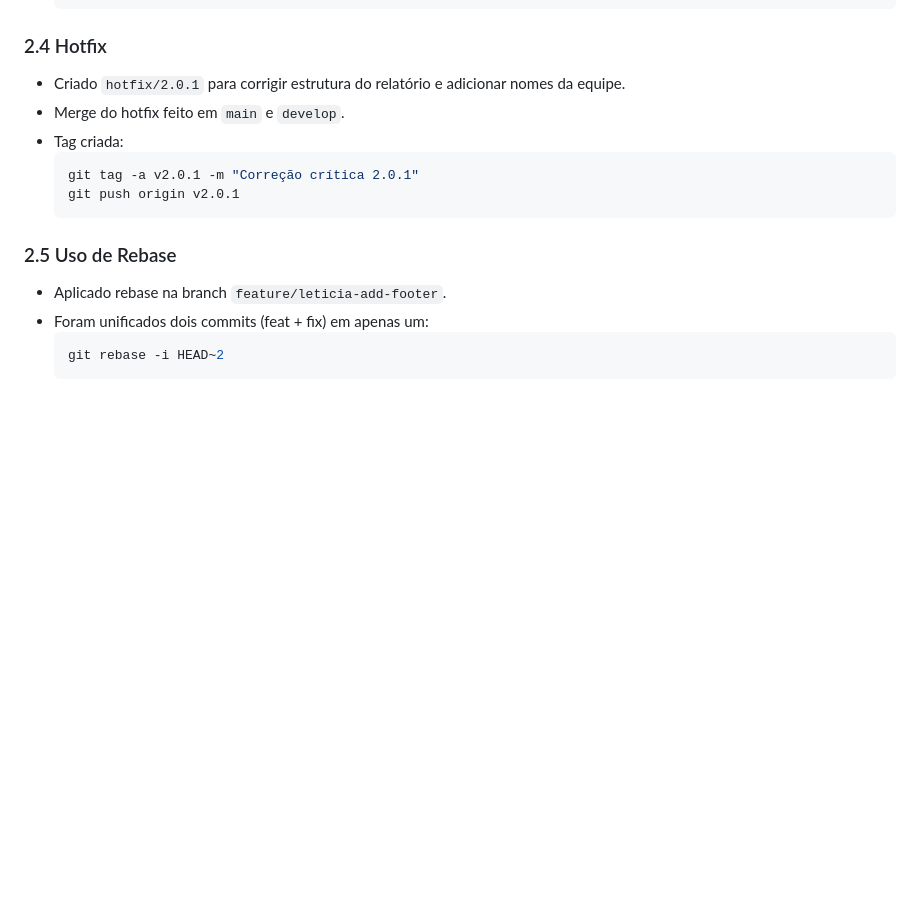
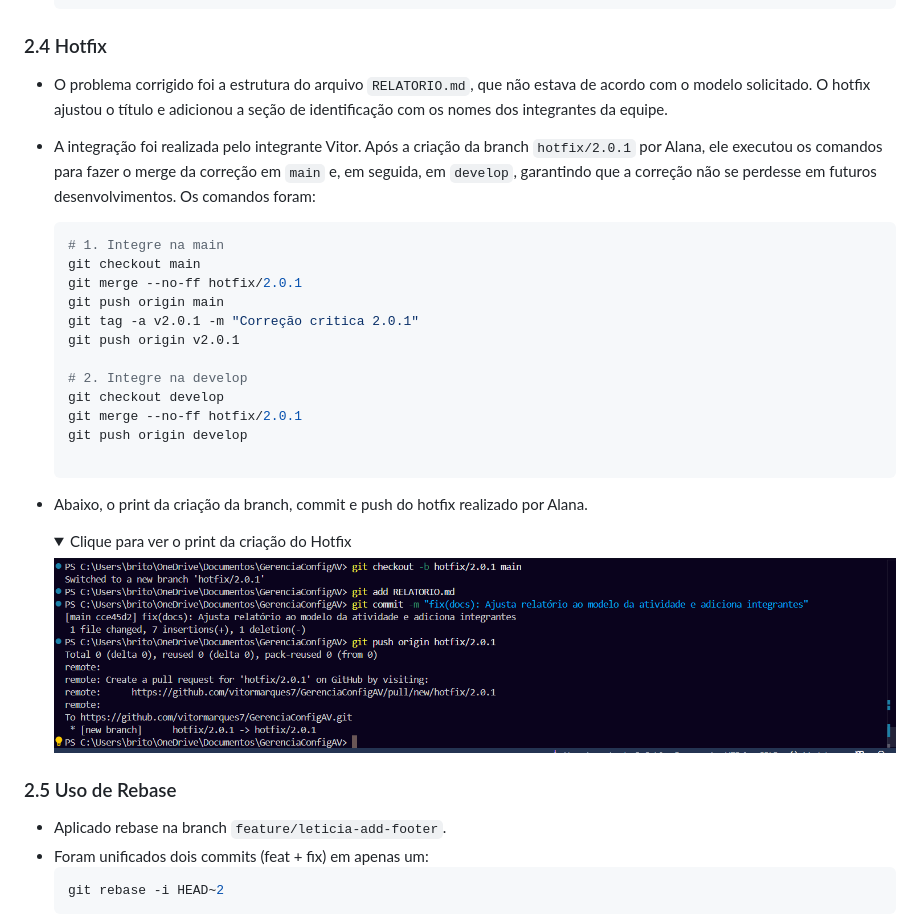
Before and after one commit to vitormarques7/GerenciaConfigAV, a Markdown page: RELATORIO.md, the part around the change. Drawn GitHub-style; pictures changed too: images/alana-commit-hotfix.png (added); folded sections open; blank space fills up the shorter version.

Commit message:
docs: Preenche a seção de Hotfix do relatório

````diff
--- a/RELATORIO.md
+++ b/RELATORIO.md
@@ -75,13 +75,28 @@
   ```
 
 ### 2.4 Hotfix
-- Criado `hotfix/2.0.1` para corrigir estrutura do relatório e adicionar nomes da equipe.
-- Merge do hotfix feito em `main` e `develop`.
-- Tag criada:
-  ```bash
-  git tag -a v2.0.1 -m "Correção crítica 2.0.1"
-  git push origin v2.0.1
-  ```
+- O problema corrigido foi a estrutura do arquivo `RELATORIO.md`, que não estava de acordo com o modelo solicitado. O hotfix ajustou o título e adicionou a seção de identificação com os nomes dos integrantes da equipe.
+
+- A integração foi realizada pelo integrante Vitor. Após a criação da branch `hotfix/2.0.1` por Alana, ele executou os comandos para fazer o merge da correção em `main` e, em seguida, em `develop`, garantindo que a correção não se perdesse em futuros desenvolvimentos. Os comandos foram:
+    ```bash
+    # 1. Integre na main
+    git checkout main
+    git merge --no-ff hotfix/2.0.1
+    git push origin main
+    git tag -a v2.0.1 -m "Correção critica 2.0.1"
+    git push origin v2.0.1
+
+    # 2. Integre na develop
+    git checkout develop
+    git merge --no-ff hotfix/2.0.1
+    git push origin develop
+
+- Abaixo, o print da criação da branch, commit e push do hotfix realizado por Alana.
+  <details>
+    <summary>Clique para ver o print da criação do Hotfix</summary>
+
+    ![Criação do Hotfix](images/alana-commit-hotfix.png)
+  </details>
 
 ### 2.5 Uso de Rebase
 - Aplicado rebase na branch `feature/leticia-add-footer`.
````
